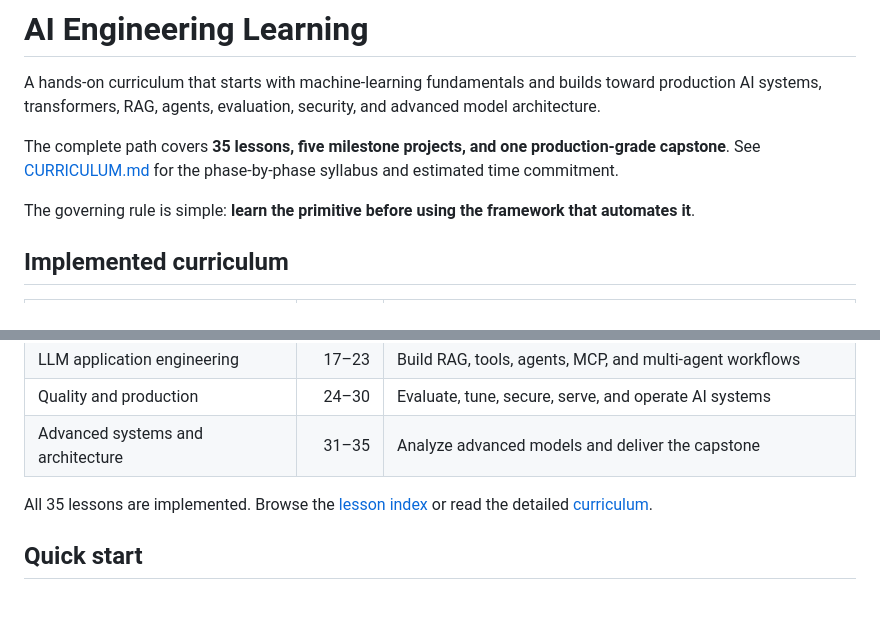
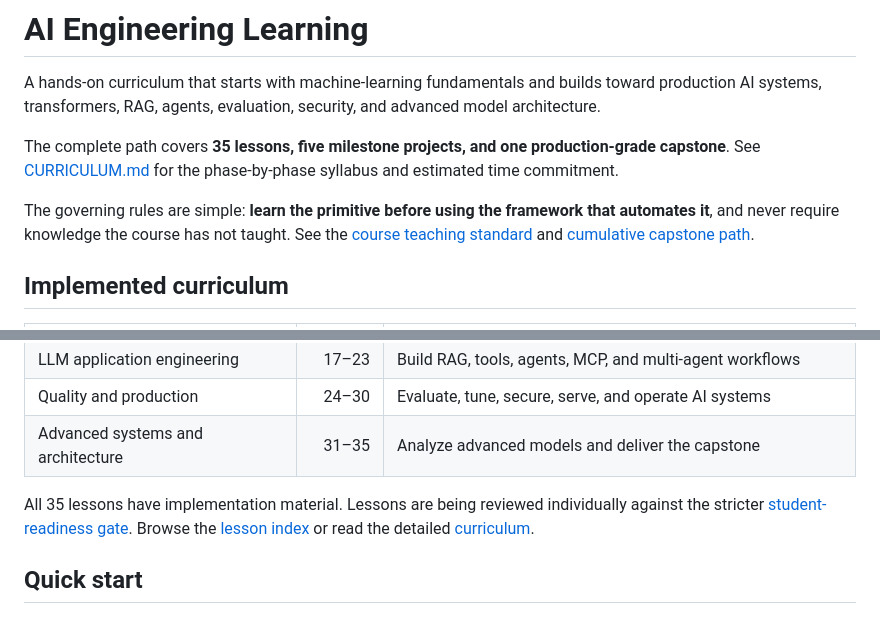
Before and after one commit to rhadaway14/learn-ai, a Markdown page: README.md, 2 parts joined by grey strips. Rendered like a GitHub page.

Commit message:
Apply cumulative teaching standard to README.md

```diff
--- a/README.md
+++ b/README.md
@@ -4,7 +4,7 @@ A hands-on curriculum that starts with machine-learning fundamentals and builds
 
 The complete path covers **35 lessons, five milestone projects, and one production-grade capstone**. See [CURRICULUM.md](CURRICULUM.md) for the phase-by-phase syllabus and estimated time commitment.
 
-The governing rule is simple: **learn the primitive before using the framework that automates it**.
+The governing rules are simple: **learn the primitive before using the framework that automates it**, and never require knowledge the course has not taught. See the [course teaching standard](COURSE_DESIGN.md) and [cumulative capstone path](CAPSTONE_PATH.md).
 
 ## Implemented curriculum
 
@@ -17,7 +17,7 @@ The governing rule is simple: **learn the primitive before using the framework t
 | Quality and production | 24–30 | Evaluate, tune, secure, serve, and operate AI systems |
 | Advanced systems and architecture | 31–35 | Analyze advanced models and deliver the capstone |
 
-All 35 lessons are implemented. Browse the [lesson index](lessons/README.md) or read the detailed [curriculum](CURRICULUM.md).
+All 35 lessons have implementation material. Lessons are being reviewed individually against the stricter [student-readiness gate](STUDENT_READINESS.md). Browse the [lesson index](lessons/README.md) or read the detailed [curriculum](CURRICULUM.md).
 
 ## Quick start
 
```
